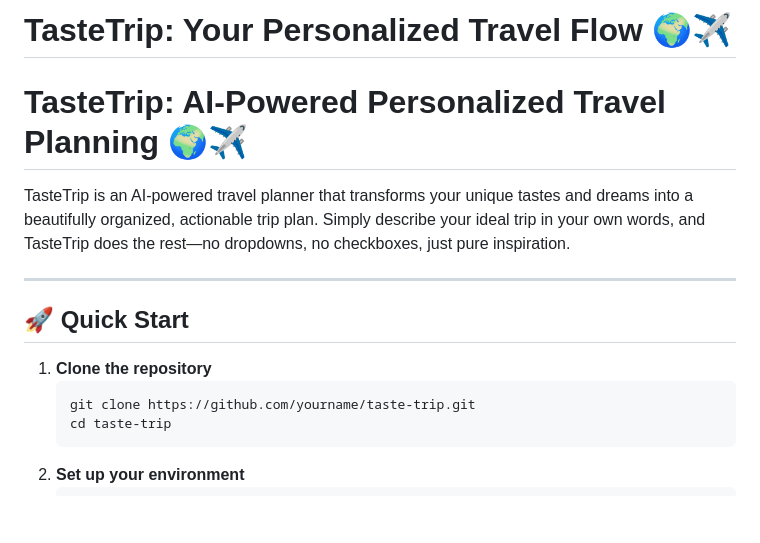
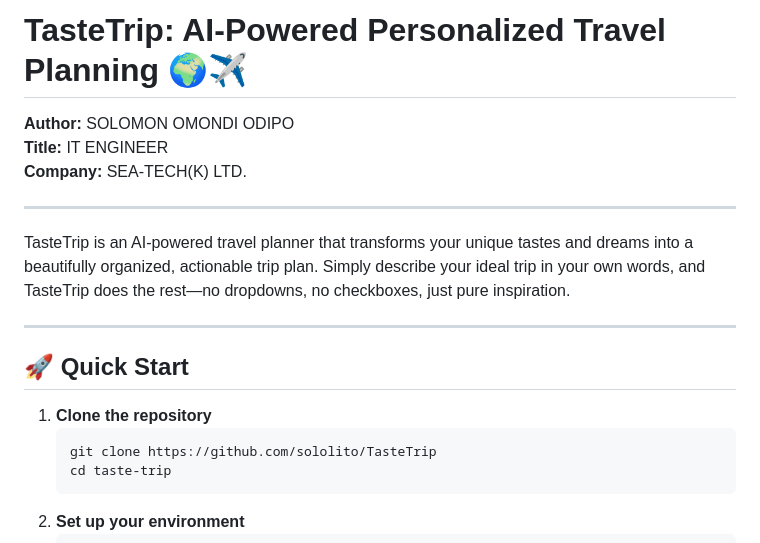
Before and after one commit to sololito/TasteTrip, a Markdown page: README.md, the part around the change printed below. Rendered like a GitHub page; blank space fills up the shorter version.

````diff
--- a/READMe.md
+++ b/README.md
@@ -1,6 +1,10 @@
-# TasteTrip: Your Personalized Travel Flow 🌍✈️
+# TasteTrip: AI-Powered Personalized Travel Planning 🌍✈️
 
-# TasteTrip: AI-Powered Personalized Travel Planning 🌍✈️
+**Author:** SOLOMON OMONDI ODIPO
+**Title:** IT ENGINEER
+**Company:** SEA-TECH(K) LTD.
+
+---
 
 TasteTrip is an AI-powered travel planner that transforms your unique tastes and dreams into a beautifully organized, actionable trip plan. Simply describe your ideal trip in your own words, and TasteTrip does the rest—no dropdowns, no checkboxes, just pure inspiration.
 
@@ -10,7 +14,7 @@ TasteTrip is an AI-powered travel planner that transforms your unique tastes and
 
 1. **Clone the repository**
     ```bash
-    git clone https://github.com/yourname/taste-trip.git
+    git clone https://github.com/sololito/TasteTrip
     cd taste-trip
     ```
 2. **Set up your environment**
````
Also changed, not shown: other parts of README.md (+5 -3 lines), PROMPT.md (added, +53 -0 lines).
